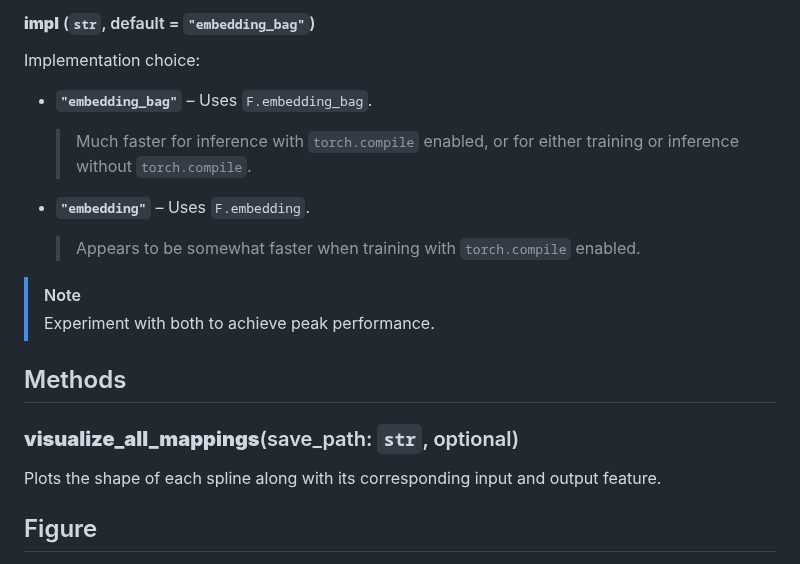
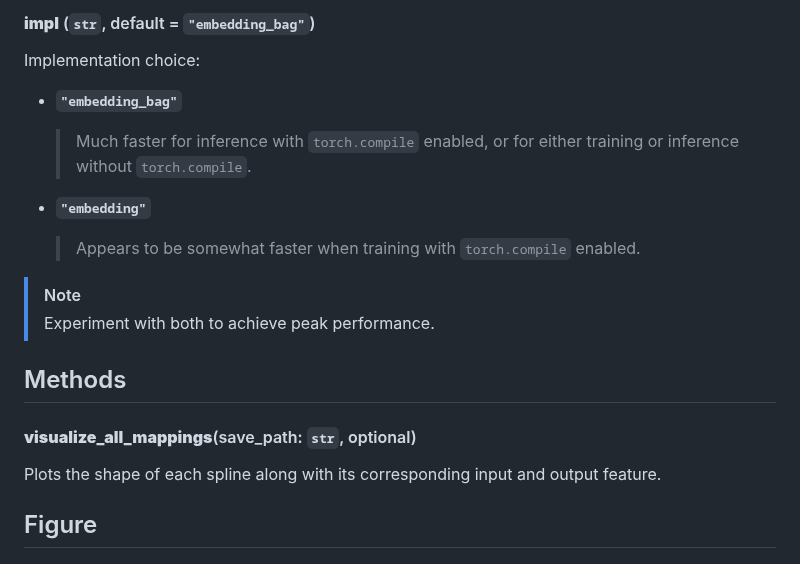
Before and after one commit to catswe/KANditioned, a Markdown page: README.md, the part around the change. GitHub-like rendering.

```diff
--- a/README.md
+++ b/README.md
@@ -58,10 +58,10 @@ Domain the spline control points are uniformly defined on: `[-spline_width/ 2, s
 #### **impl** (`str`, default = `"embedding_bag"`)
 Implementation choice:
 
-- **`"embedding_bag"`** – Uses `F.embedding_bag`.
+- **`"embedding_bag"`**
   > Much faster for inference with `torch.compile` enabled, or for either training or inference without `torch.compile`.
 
-- **`"embedding"`** – Uses `F.embedding`.
+- **`"embedding"`**
   > Appears to be somewhat faster when training with `torch.compile` enabled.
 
 > [!NOTE]
@@ -69,7 +69,7 @@ Implementation choice:
 
 ## Methods
 
-### **visualize_all_mappings**(save_path: `str`, optional)
+#### **visualize_all_mappings**(save_path: `str`, optional)
 Plots the shape of each spline along with its corresponding input and output feature.
 
 ## Figure
```
